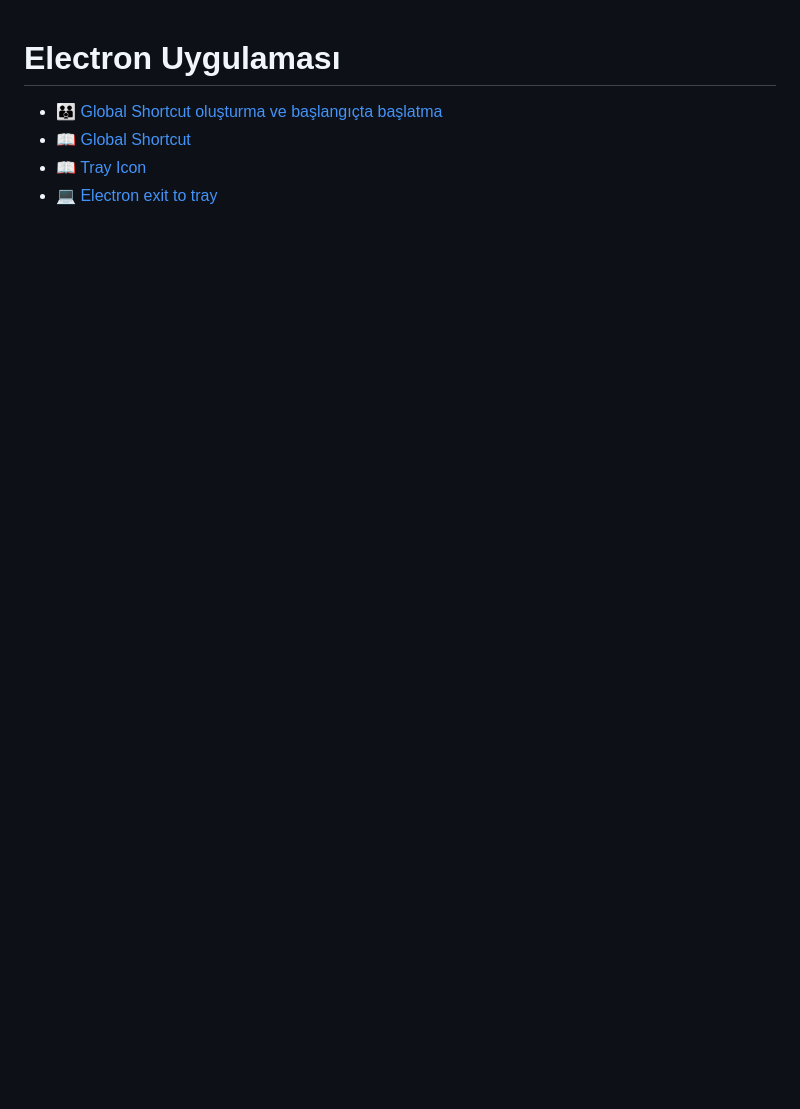
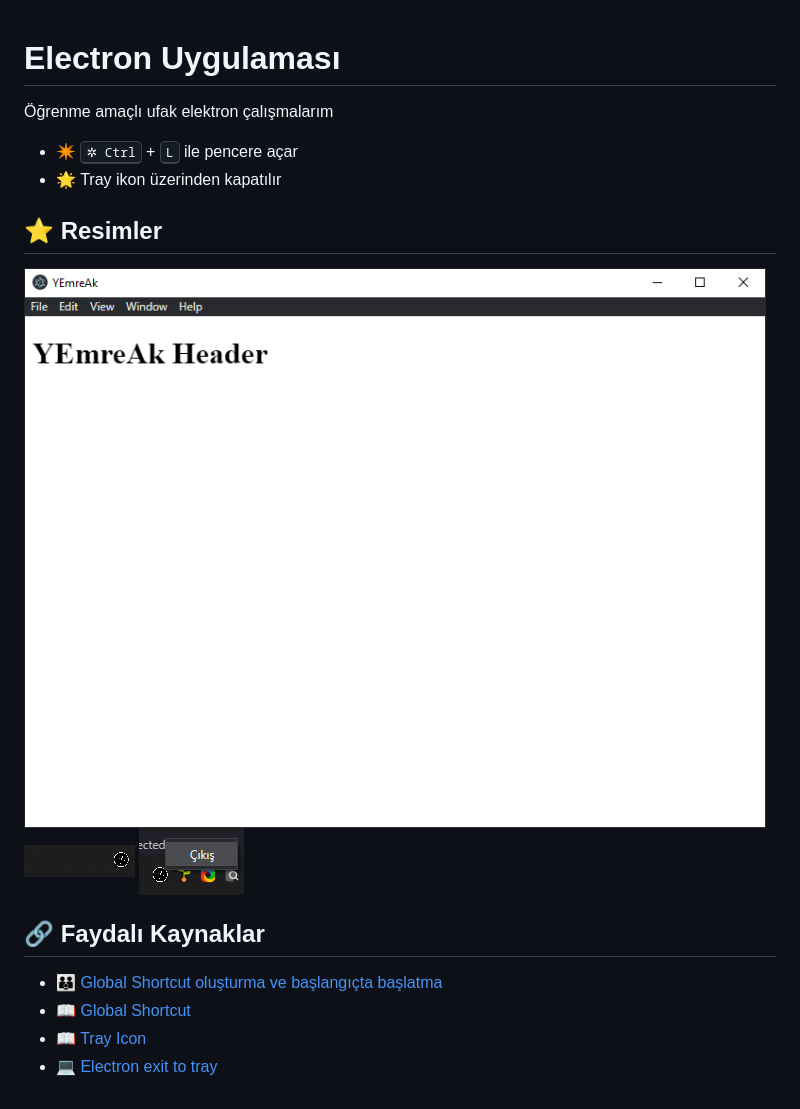
Before and after one commit to yedhrab/ElectronSample, a Markdown page: README.md, the part around the change. GitHub-like rendering; pictures changed too: app_window.png (added), exit_tray_button.png (added), tray_icon.png (added); blank space fills up the shorter version.

Commit message:
📝➕ Ufak notlar eklendi

```diff
--- a/README.md
+++ b/README.md
@@ -1,4 +1,17 @@
 # Electron Uygulaması
+
+Öğrenme amaçlı ufak elektron çalışmalarım
+
+- ✴️ <kbd>✲ Ctrl</kbd> + <kbd>L</kbd> ile pencere açar
+- 🌟 Tray ikon üzerinden kapatılır
+
+## ⭐ Resimler
+
+![](app_window.png)
+![](tray_icon.png)
+![](exit_tray_button.png)
+
+## 🔗 Faydalı Kaynaklar
 
 - [👪 Global Shortcut oluşturma ve başlangıçta başlatma](https://stackoverflow.com/a/59407418)
 - [📖 Global Shortcut](https://www.electronjs.org/docs/api/global-shortcut)
```
